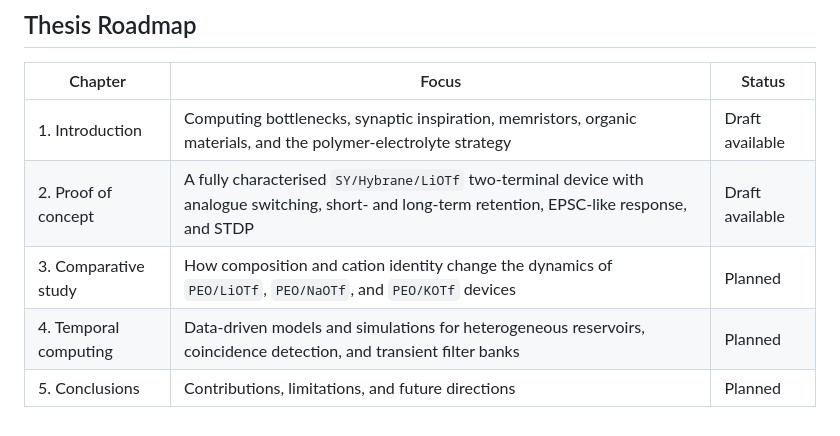
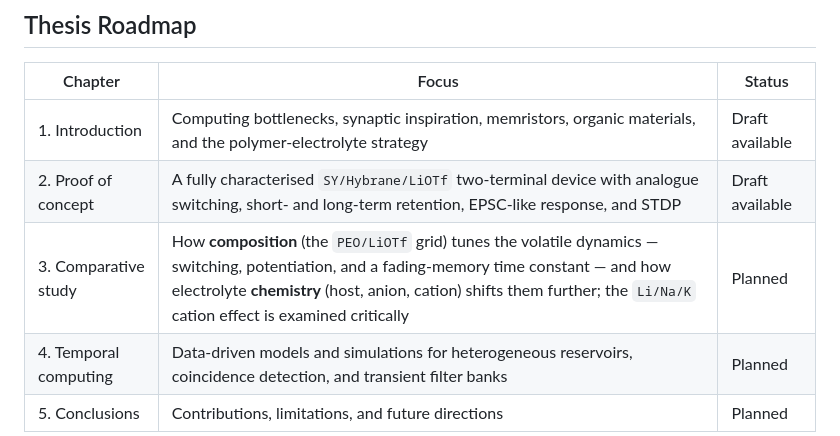
Before and after one commit to carlosdprados/phd-thesis, a Markdown page: README.md, the part around the change. Rendered like a GitHub page.

Commit message:
docs: propagate v4 Ch3 reframe to Ch4 pipeline spec (05 addendum) + README roadmap

```diff
--- a/README.md
+++ b/README.md
@@ -51,7 +51,7 @@ Composition provides an additional tuning knob through the polymer-host and salt
 | --- | --- | --- |
 | 1. Introduction | Computing bottlenecks, synaptic inspiration, memristors, organic materials, and the polymer-electrolyte strategy | Draft available |
 | 2. Proof of concept | A fully characterised `SY/Hybrane/LiOTf` two-terminal device with analogue switching, short- and long-term retention, EPSC-like response, and STDP | Draft available |
-| 3. Comparative study | How composition and cation identity change the dynamics of `PEO/LiOTf`, `PEO/NaOTf`, and `PEO/KOTf` devices | Planned |
+| 3. Comparative study | How **composition** (the `PEO/LiOTf` grid) tunes the volatile dynamics — switching, potentiation, and a fading-memory time constant — and how electrolyte **chemistry** (host, anion, cation) shifts them further; the `Li/Na/K` cation effect is examined critically | Planned |
 | 4. Temporal computing | Data-driven models and simulations for heterogeneous reservoirs, coincidence detection, and transient filter banks | Planned |
 | 5. Conclusions | Contributions, limitations, and future directions | Planned |
 
```
Also changed, not shown: handouts/05_chapter4_data_pipeline.md (+7 -0 lines).
